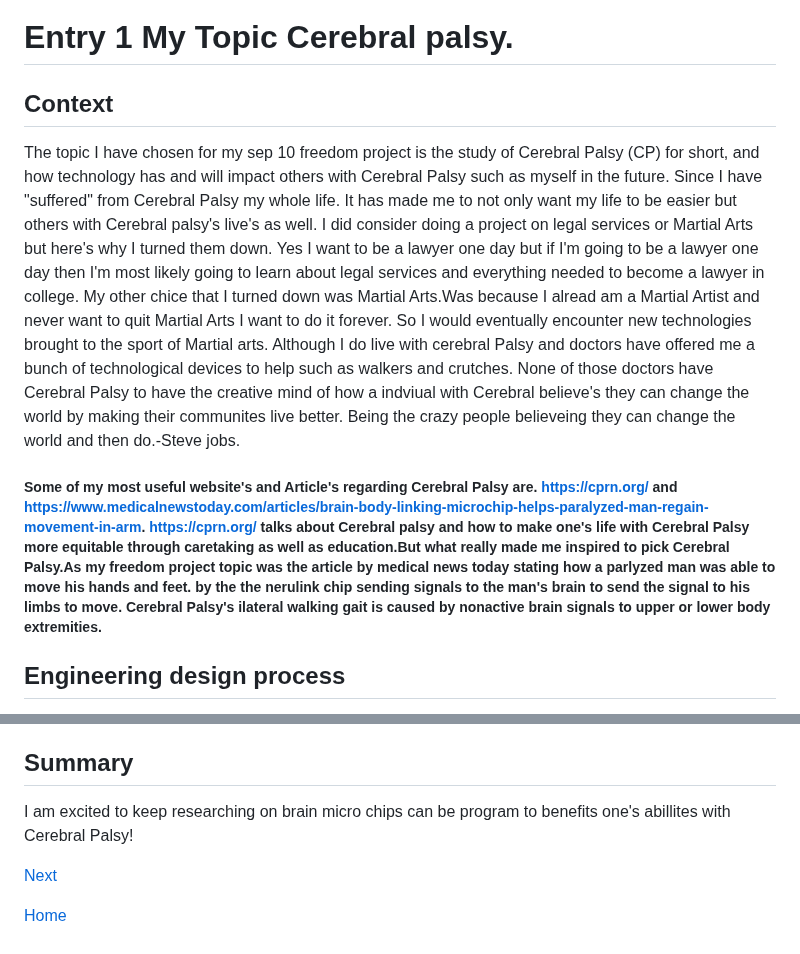
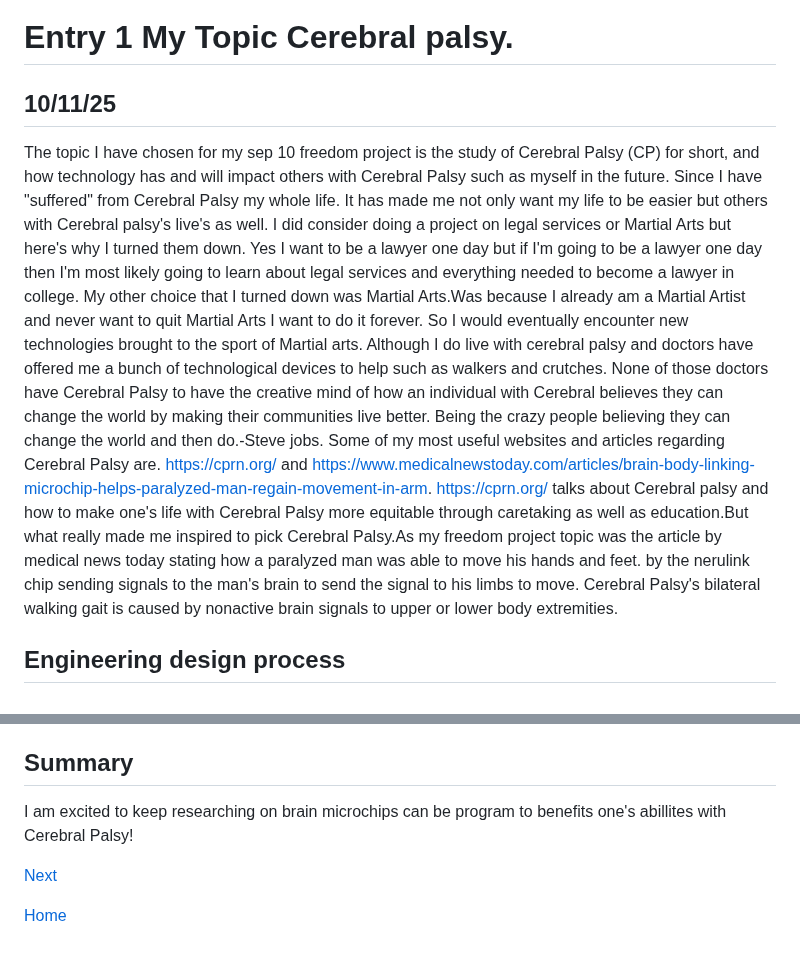
Before and after one commit to hasanm5583/sep10-freedom-project, a Markdown page: blog/entry01.md, 2 parts joined by grey strips. Rendered like a GitHub page.

```diff
--- a/blog/entry01.md
+++ b/blog/entry01.md
@@ -1,8 +1,7 @@
 # Entry 1 My Topic Cerebral palsy.
-## Context
-The topic I have chosen for my sep 10 freedom project is the study of Cerebral Palsy (CP) for short, and how technology has and will impact others with Cerebral Palsy such as myself in the future. Since I have "suffered" from Cerebral Palsy my whole life. It has made me to not only want my life to be easier  but others with Cerebral palsy's live's as well. I did consider doing a project on legal services or Martial Arts but here's why I turned them down. Yes I want to be a lawyer one day but if I'm going to be a lawyer one day then I'm most likely going to learn about legal services and everything needed to become a lawyer in college. My other chice that I turned down was Martial Arts.Was because I alread am a Martial Artist and never want to quit Martial Arts I want to do it forever. So I would eventually encounter new technologies brought to the sport of Martial arts.  Although I do live with cerebral Palsy and doctors have offered me a bunch of technological devices to help such as walkers and crutches. None of those doctors have Cerebral Palsy to have the creative mind of how a indviual with Cerebral believe's they can change the world by making their communites live better. Being the crazy people believeing they can change the world and then do.-Steve jobs.
-#####  Some of my most useful website's and Article's regarding Cerebral Palsy are. https://cprn.org/ and https://www.medicalnewstoday.com/articles/brain-body-linking-microchip-helps-paralyzed-man-regain-movement-in-arm. https://cprn.org/ talks about Cerebral palsy and how to make one's life with Cerebral Palsy more equitable through caretaking as well as education.But what really made me inspired to pick Cerebral Palsy.As my freedom project topic was the article by medical news today stating how a parlyzed man  was able to move his hands and feet. by the the nerulink chip sending signals to the man's brain to send the signal to his limbs to move. Cerebral Palsy's ilateral walking gait is caused by nonactive brain signals to upper or lower body  extremities.
-
+## 10/11/25
+The topic I have chosen for my sep 10 freedom project is the study of Cerebral Palsy (CP) for short, and how technology has and will impact others with Cerebral Palsy such as myself in the future. Since I have "suffered" from Cerebral Palsy my whole life. It has made me not only want my life to be easier but others with Cerebral palsy's live's as well. I did consider doing a project on legal services or Martial Arts but here's why I turned them down. Yes I want to be a lawyer one day but if I'm going to be a lawyer one day then I'm most likely going to learn about legal services and everything needed to become a lawyer in college. My other choice that I turned down was Martial Arts.Was because I already am a Martial Artist and never want to quit Martial Arts I want to do it forever. So I would eventually encounter new technologies brought to the sport of Martial arts. Although I do live with cerebral palsy and doctors have offered me a bunch of technological devices to help such as walkers and crutches. None of those doctors have Cerebral Palsy to have the creative mind of how an individual with Cerebral believes they can change the world by making their communities live better. Being the crazy people believing they can change the world and then do.-Steve jobs.
+Some of my most useful websites and articles regarding Cerebral Palsy are. https://cprn.org/ and https://www.medicalnewstoday.com/articles/brain-body-linking-microchip-helps-paralyzed-man-regain-movement-in-arm. https://cprn.org/ talks about Cerebral palsy and how to make one's life with Cerebral Palsy more equitable through caretaking as well as education.But what really made me inspired to pick Cerebral Palsy.As my freedom project topic was the article by medical news today stating how a paralyzed man was able to move his hands and feet. by the nerulink chip sending signals to the man's brain to send the signal to his limbs to move. Cerebral Palsy's bilateral walking gait is caused by nonactive brain signals to upper or lower body extremities.
 ## Engineering design process
 I am currently finishing step 1 defining the problem that their isn't much technology benefiting those with cerbral palsy to walk besides Walkers. I am  starting step 2 researching the problem diving deeper into the micro chip that made the parlysis man able to move. Seeing how that microchip was programmed as well to see if it was real information and not random or fake news. Lastly to speak to adults with cerebral Palsy who live successful lives and researchers who are studyin ways to improve the life of indivdual's with cerebral Palsy.
 
@@ -13,7 +12,7 @@ I have two major commitments in my life right now outside of school karate and C
 #### how to google
 When I googled Cerebral Palsy many topic's on CP pooped up. People's life stories research done for a cure. But what I needed specifically was how technology will be be a cure for CP. So I googled how technology will interface with Cerebral Palsy. That made me come across the nerualink microchip devie. Also known as a Brain computer interfaces. So I know when doing further research on CP. I will type into google. Cerebral Plasy's research on Brain computer interfaces.
 ## Summary
-I am excited to keep researching on brain micro chips can be program to benefits one's abillites with Cerebral Palsy!
+I am excited to keep researching on brain microchips can be program to benefits one's abillites with Cerebral Palsy!
 
 
 
```
